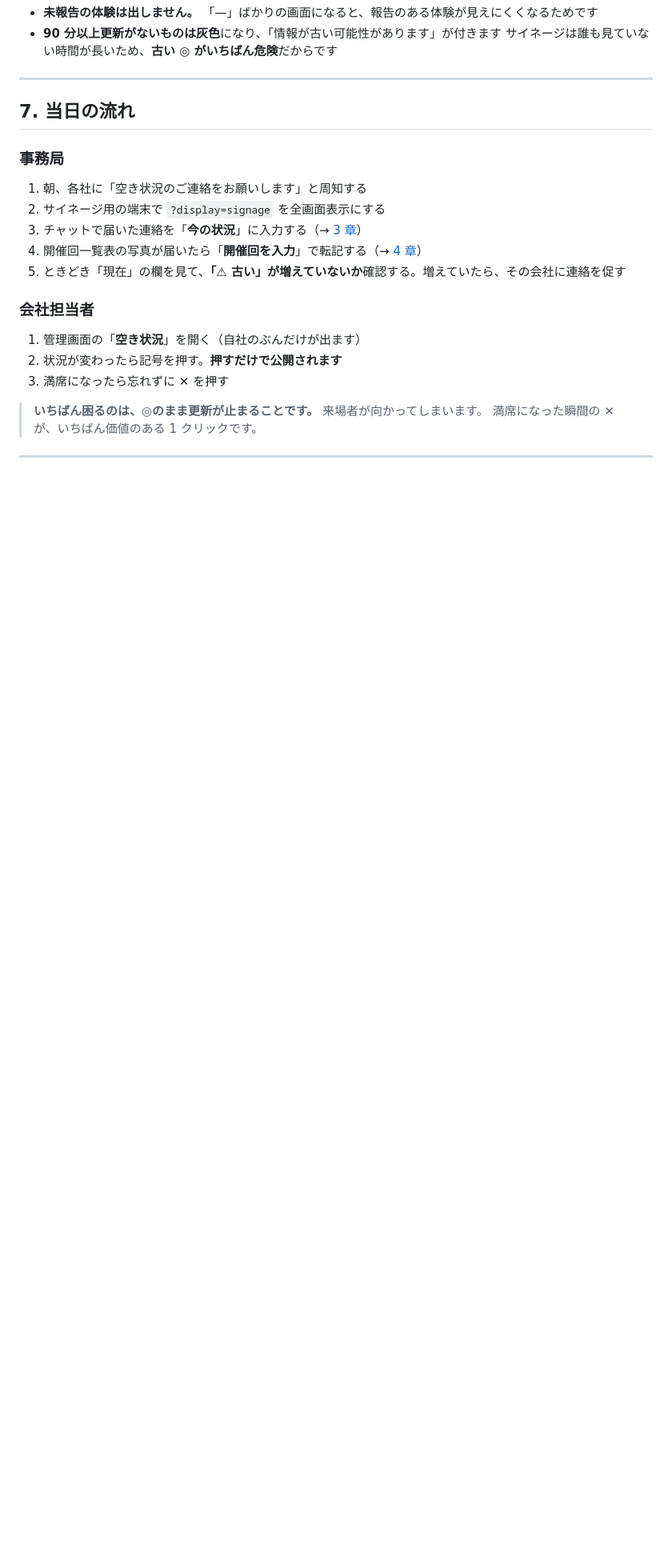
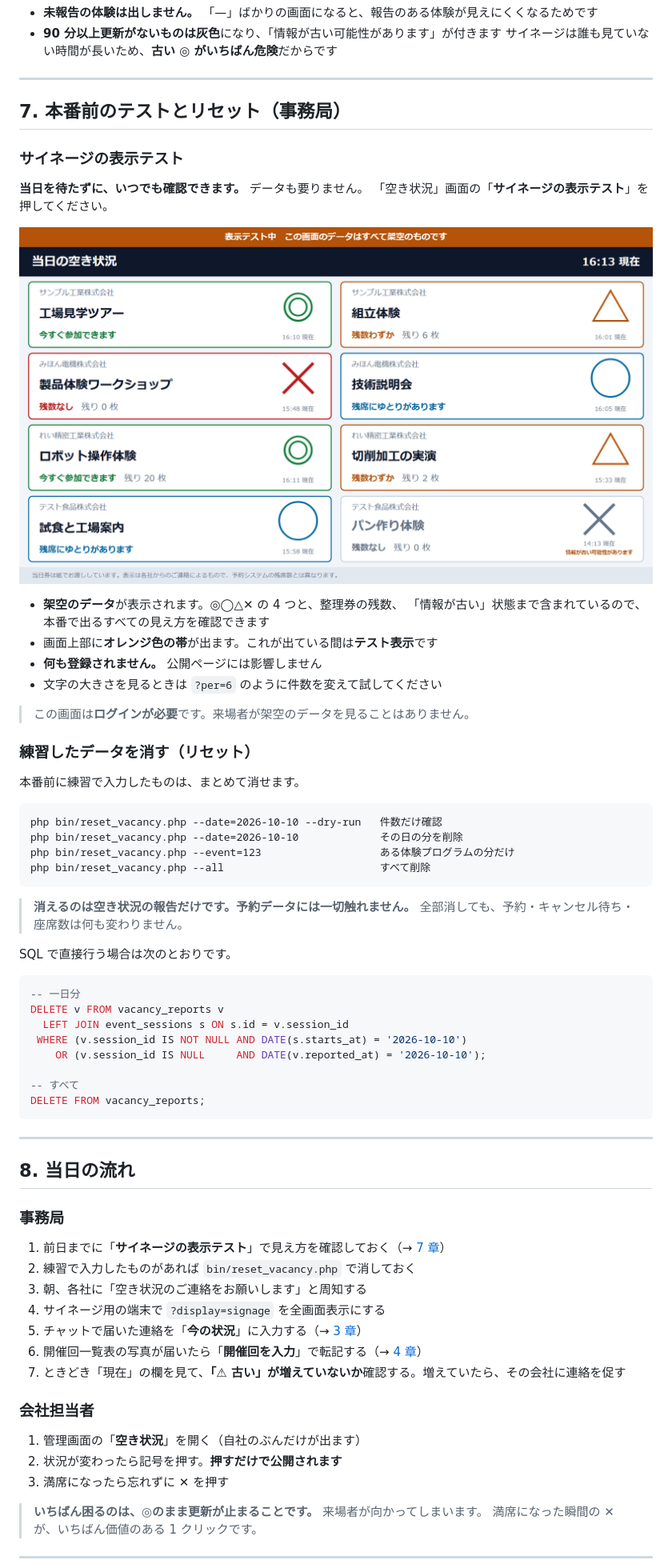
Before and after one commit to nisplus/reserve, a Markdown page: docs/manual-vacancy.md, the part around one of its changes. Shown at 80% size. Rendered like a GitHub page; pictures changed too: docs/img/vacancy/signage-preview.png (added); blank space fills up the shorter version.

````diff
--- a/docs/manual-vacancy.md
+++ b/docs/manual-vacancy.md
@@ -165,15 +170,63 @@ URL の後ろに付けて変えられます。現物を見てから決めてく
 
 ---
 
-## 7. 当日の流れ
+## 7. 本番前のテストとリセット（事務局）
+
+### サイネージの表示テスト
+
+**当日を待たずに、いつでも確認できます。** データも要りません。
+「空き状況」画面の「**サイネージの表示テスト**」を押してください。
+
+![サイネージの表示テスト](img/vacancy/signage-preview.png)
+
+- **架空のデータ**が表示されます。◎◯△✕ の 4 つと、整理券の残数、
+  「情報が古い」状態まで含まれているので、本番で出るすべての見え方を確認できます
+- 画面上部に**オレンジ色の帯**が出ます。これが出ている間は**テスト表示**です
+- **何も登録されません。** 公開ページには影響しません
+- 文字の大きさを見るときは `?per=6` のように件数を変えて試してください
+
+> この画面は**ログインが必要**です。来場者が架空のデータを見ることはありません。
+
+### 練習したデータを消す（リセット）
+
+本番前に練習で入力したものは、まとめて消せます。
+
+```
+php bin/reset_vacancy.php --date=2026-10-10 --dry-run   件数だけ確認
+php bin/reset_vacancy.php --date=2026-10-10             その日の分を削除
+php bin/reset_vacancy.php --event=123                   ある体験プログラムの分だけ
+php bin/reset_vacancy.php --all                         すべて削除
+```
+
+> **消えるのは空き状況の報告だけです。予約データには一切触れません。**
+> 全部消しても、予約・キャンセル待ち・座席数は何も変わりません。
+
+SQL で直接行う場合は次のとおりです。
+
+```sql
+-- 一日分
+DELETE v FROM vacancy_reports v
+  LEFT JOIN event_sessions s ON s.id = v.session_id
+ WHERE (v.session_id IS NOT NULL AND DATE(s.starts_at) = '2026-10-10')
+    OR (v.session_id IS NULL     AND DATE(v.reported_at) = '2026-10-10');
+
+-- すべて
+DELETE FROM vacancy_reports;
+```
+
+---
+
+## 8. 当日の流れ
 
 ### 事務局
 
-1. 朝、各社に「空き状況のご連絡をお願いします」と周知する
-2. サイネージ用の端末で `?display=signage` を全画面表示にする
-3. チャットで届いた連絡を「**今の状況**」に入力する（→ [3 章](#3-登録する--今の状況)）
-4. 開催回一覧表の写真が届いたら「**開催回を入力**」で転記する（→ [4 章](#4-登録する--開催回ごと写真から転記)）
-5. ときどき「現在」の欄を見て、**「⚠ 古い」が増えていないか**確認する。増えていたら、その会社に連絡を促す
+1. 前日までに「**サイネージの表示テスト**」で見え方を確認しておく（→ [7 章](#7-本番前のテストとリセット事務局)）
+2. 練習で入力したものがあれば `bin/reset_vacancy.php` で消しておく
+3. 朝、各社に「空き状況のご連絡をお願いします」と周知する
+4. サイネージ用の端末で `?display=signage` を全画面表示にする
+5. チャットで届いた連絡を「**今の状況**」に入力する（→ [3 章](#3-登録する--今の状況)）
+6. 開催回一覧表の写真が届いたら「**開催回を入力**」で転記する（→ [4 章](#4-登録する--開催回ごと写真から転記)）
+7. ときどき「現在」の欄を見て、**「⚠ 古い」が増えていないか**確認する。増えていたら、その会社に連絡を促す
 
 ### 会社担当者
 
````
Also changed, not shown: other parts of docs/manual-vacancy.md (+13 -3 lines), README.md (+1 -0 lines), 9 other files.
